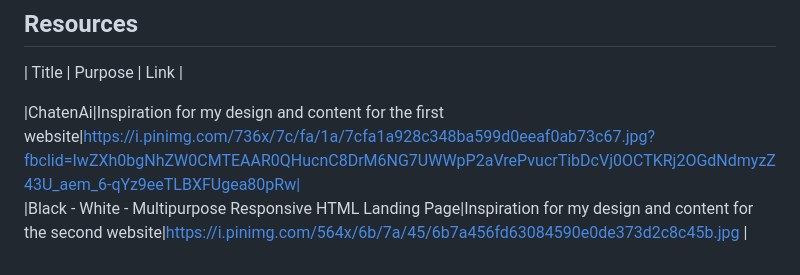
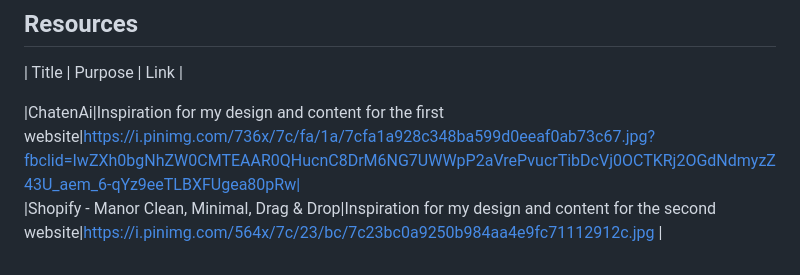
Before and after one commit to tianjose09/WD-Seatwork-4, a Markdown page: readme.md, the part around the change. GitHub-like rendering.

Commit message:
docs(readme):Updated information in the resources

```diff
--- a/readme.md
+++ b/readme.md
@@ -112,5 +112,5 @@ WD-ProjectName
 
 |ChatenAi|Inspiration for my design and content for the first website|https://i.pinimg.com/736x/7c/fa/1a/7cfa1a928c348ba599d0eeaf0ab73c67.jpg?fbclid=IwZXh0bgNhZW0CMTEAAR0QHucnC8DrM6NG7UWWpP2aVrePvucrTibDcVj0OCTKRj2OGdNdmyzZ43U_aem_6-qYz9eeTLBXFUgea80pRw|
 <br>
-|Black - White - Multipurpose Responsive HTML Landing Page|Inspiration for my design and content for the second website|https://i.pinimg.com/564x/6b/7a/45/6b7a456fd63084590e0de373d2c8c45b.jpg
+|Shopify - Manor Clean, Minimal, Drag & Drop|Inspiration for my design and content for the second website|https://i.pinimg.com/564x/7c/23/bc/7c23bc0a9250b984aa4e9fc71112912c.jpg
 |
```
